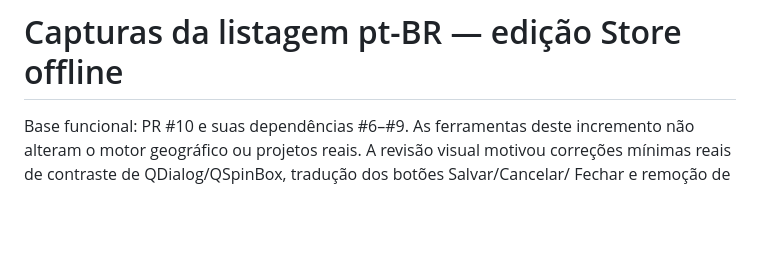
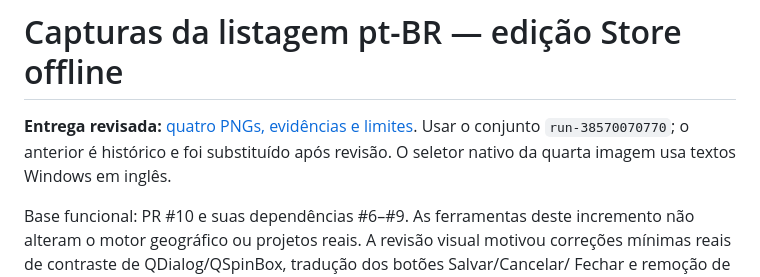
Before and after one commit to fbdelatorre/AgroLines, a Markdown page: docs/store-screenshots/README.md, the part around the change. GitHub-like rendering; blank space fills up the shorter version.

Commit message:
docs: deliver and review the actual Windows screenshot set

```diff
--- a/docs/store-screenshots/README.md
+++ b/docs/store-screenshots/README.md
@@ -1,4 +1,8 @@
 # Capturas da listagem pt-BR — edição Store offline
+
+**Entrega revisada:** [quatro PNGs, evidências e limites](revisao-visual.md).
+Usar o conjunto `run-38570070770`; o anterior é histórico e foi substituído após
+revisão. O seletor nativo da quarta imagem usa textos Windows em inglês.
 
 Base funcional: PR #10 e suas dependências #6–#9. As ferramentas deste incremento
 não alteram o motor geográfico ou projetos reais. A revisão visual motivou correções
```
Also changed, not shown: docs/store-screenshots/revisao-visual.md (added, +70 -0 lines).
